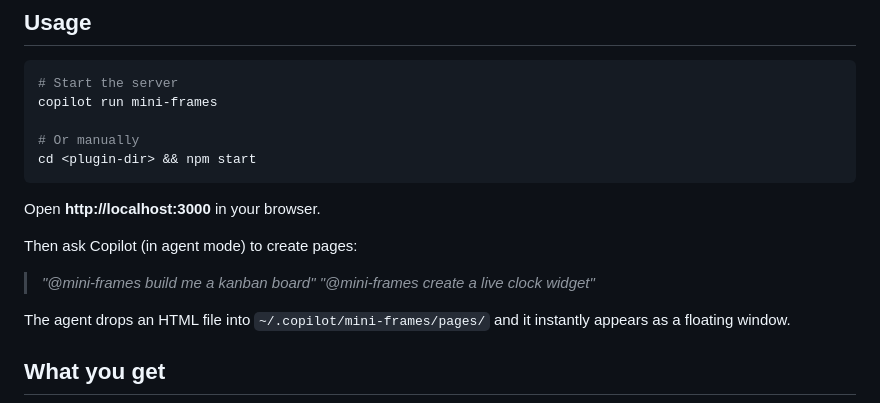
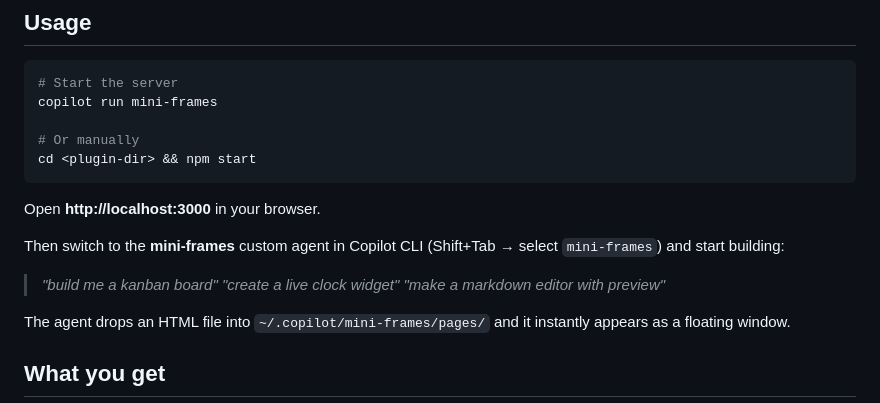
Before and after one commit to GittyHarsha/mini_frames, a Markdown page: README.md, the part around the change. GitHub-like rendering.

Commit message:
Fix README: switch to mini-frames custom agent via Shift+Tab
Co-authored-by: Copilot <223556219+Copilot@users.noreply.github.com>

```diff
--- a/README.md
+++ b/README.md
@@ -22,9 +22,10 @@ cd <plugin-dir> && npm start
 
 Open **http://localhost:3000** in your browser.
 
-Then ask Copilot (in agent mode) to create pages:
-> *"@mini-frames build me a kanban board"*
-> *"@mini-frames create a live clock widget"*
+Then switch to the **mini-frames** custom agent in Copilot CLI (Shift+Tab → select `mini-frames`) and start building:
+> *"build me a kanban board"*
+> *"create a live clock widget"*
+> *"make a markdown editor with preview"*
 
 The agent drops an HTML file into `~/.copilot/mini-frames/pages/` and it instantly appears as a floating window.
 
```
